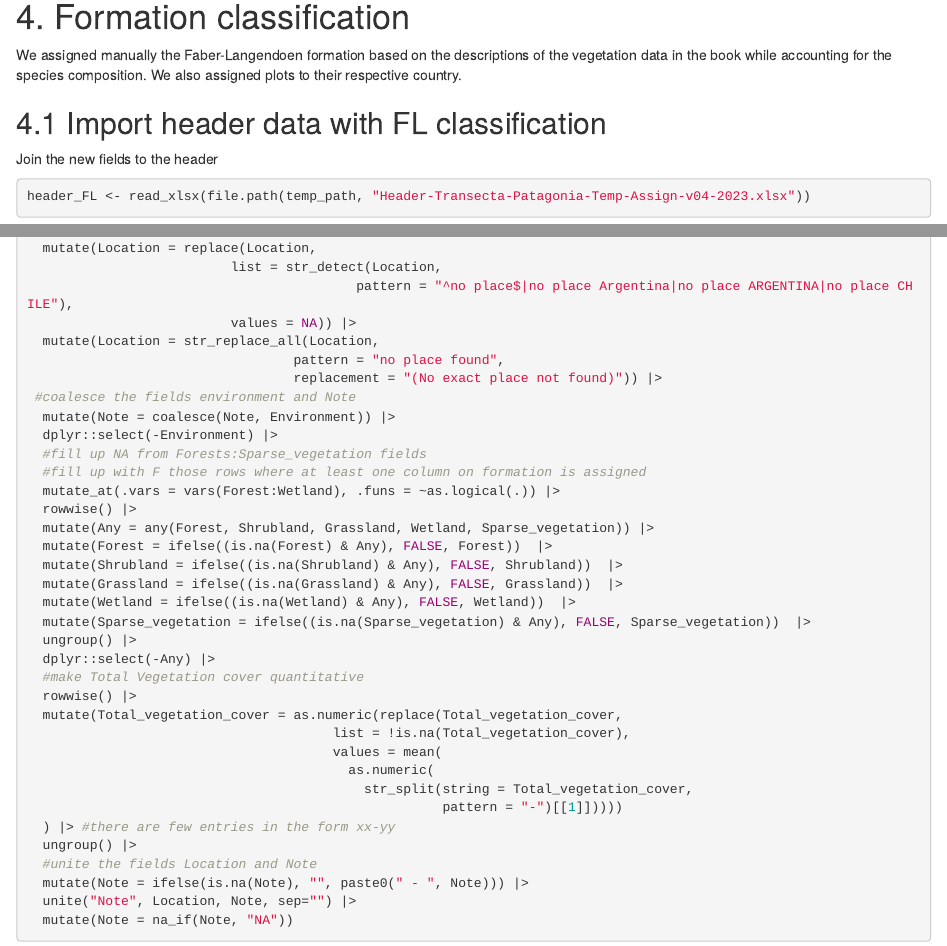
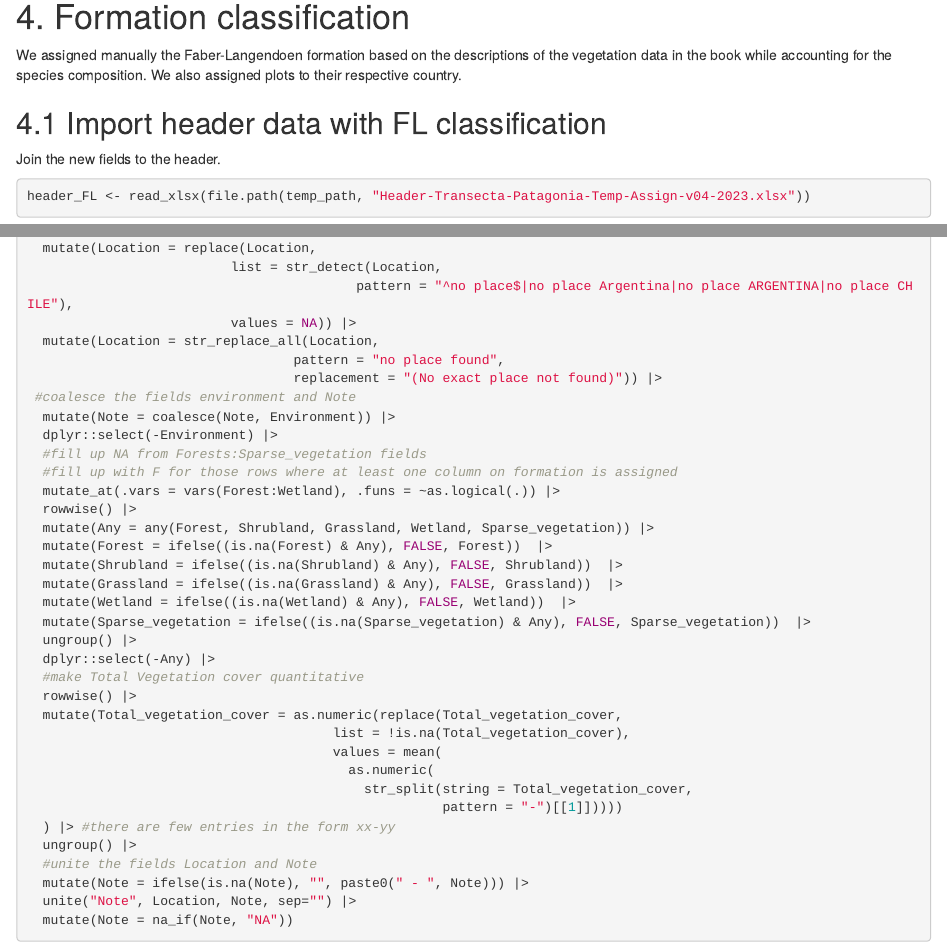
Before and after one commit to georghaehn/Transecta-Patagonia-Digitalization, an R Markdown document (00.Transecta-Patagonia-Processing.Rmd): the page in a window 1100 px wide, from 18510 px down, and a second part further down, joined at a grey line. Rendered offline with R 4.5, knitr and Pandoc, with nearby package versions; some code elsewhere in the file could not run offline.

Commit message:
Review code from section 4

````diff
--- a/00.Transecta-Patagonia-Processing.Rmd
+++ b/00.Transecta-Patagonia-Processing.Rmd
@@ -875,7 +875,7 @@ openxlsx::write.xlsx(header_long2, file.path(temp_path, "Header-Transecta-Patago
 We assigned manually the Faber-Langendoen formation based on the descriptions of the vegetation data in the book while accounting for the species composition. We also assigned plots to their respective country.
 
 ## 4.1 Import header data with FL classification
-Join the new fields to the header
+Join the new fields to the header.
 ```{r}
 header_FL <- read_xlsx(file.path(temp_path, "Header-Transecta-Patagonia-Temp-Assign-v04-2023.xlsx"))
 header0 <- header_long2 |>
@@ -979,7 +979,7 @@ header0 <- header0 |>
   mutate(Note = coalesce(Note, Environment)) |>
   dplyr::select(-Environment) |>
   #fill up NA from Forests:Sparse_vegetation fields
-  #fill up with F those rows where at least one column on formation is assigned
+  #fill up with F for those rows where at least one column on formation is assigned
   mutate_at(.vars = vars(Forest:Wetland), .funs = ~as.logical(.)) |>
   rowwise() |>
   mutate(Any = any(Forest, Shrubland, Grassland, Wetland, Sparse_vegetation)) |>
````
Also changed, not shown: 00.Transecta-Patagonia-Processing.Rmd (2 more changed lines).
